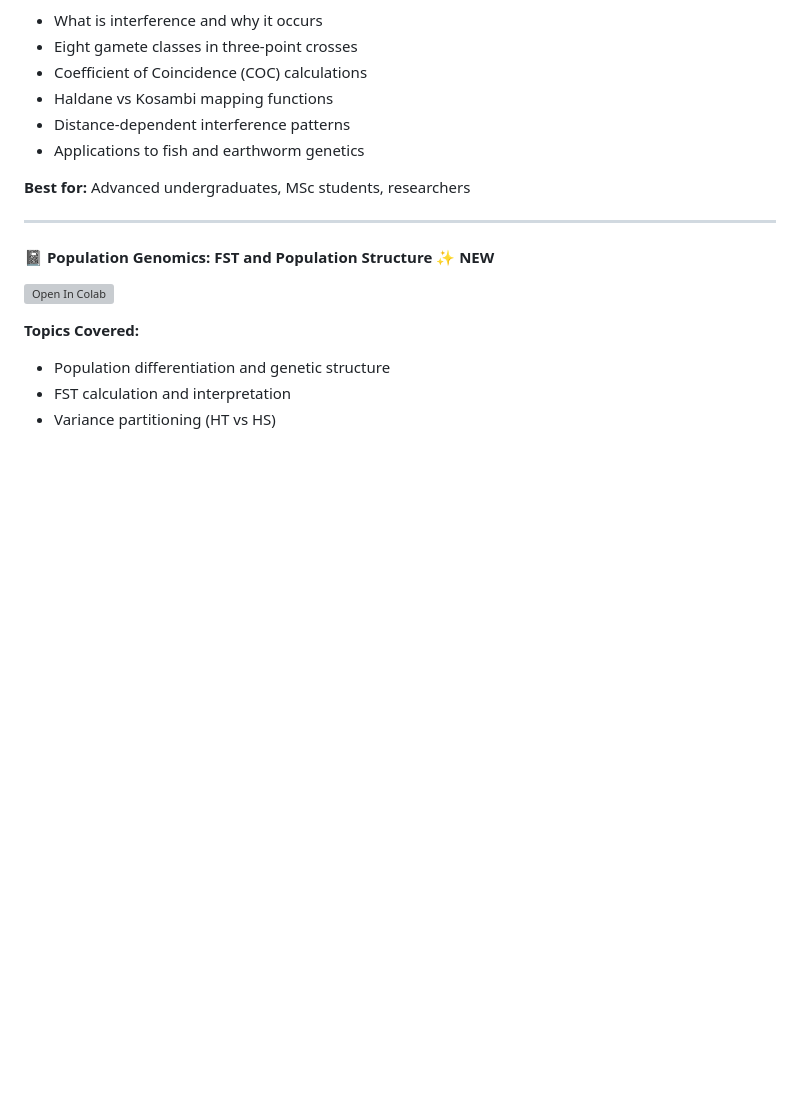
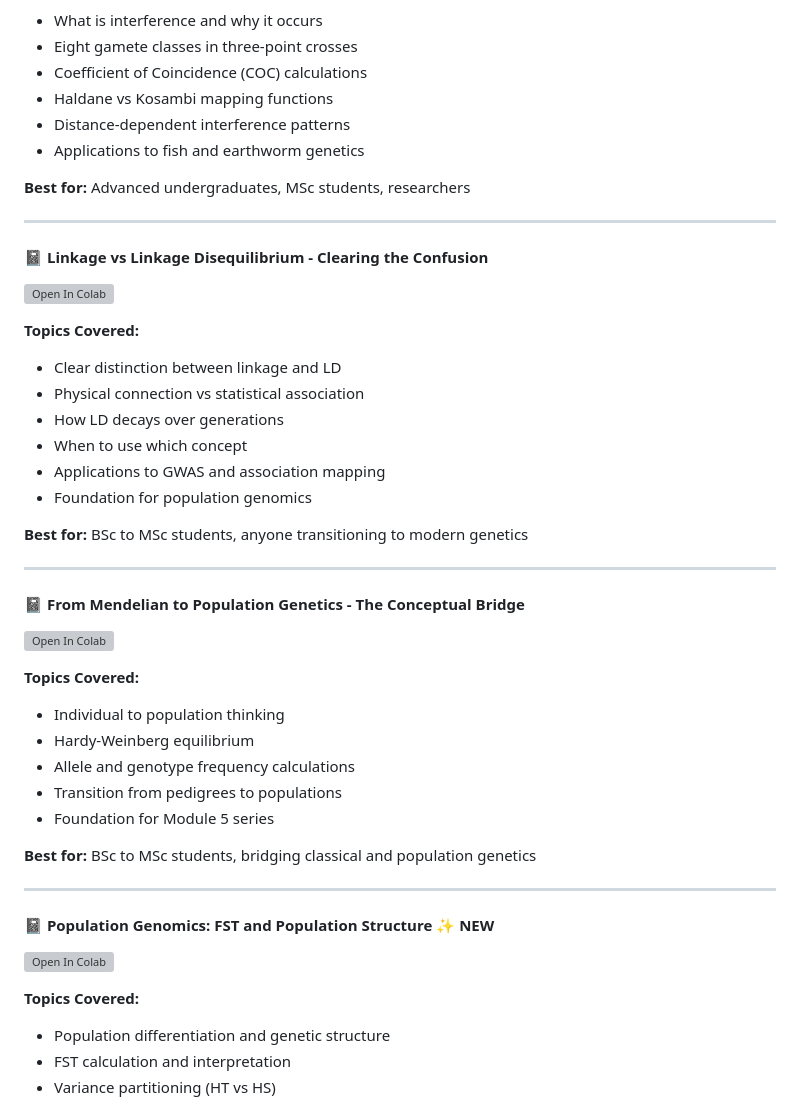
Before and after one commit to The-Pattern-Hunter/principles-of-genetics-interactive, a Markdown page: README.md, the part around the change. Drawn GitHub-style; blank space fills up the shorter version; grey boxes are pictures that could not be loaded.

```diff
--- a/README.md
+++ b/README.md
@@ -45,6 +45,35 @@ Click the **Binder** badge at the top - launches in 1-2 minutes with all materia
 - Applications to fish and earthworm genetics
 
 **Best for:** Advanced undergraduates, MSc students, researchers
+
+---
+
+#### 📓 Linkage vs Linkage Disequilibrium - Clearing the Confusion
+[![Open In Colab](https://colab.research.google.com/assets/colab-badge.svg)](https://colab.research.google.com/github/The-Pattern-Hunter/principles-of-genetics-interactive/blob/main/linkage_vs_ld.ipynb)
+
+**Topics Covered:**
+- Clear distinction between linkage and LD
+- Physical connection vs statistical association
+- How LD decays over generations
+- When to use which concept
+- Applications to GWAS and association mapping
+- Foundation for population genomics
+
+**Best for:** BSc to MSc students, anyone transitioning to modern genetics
+
+---
+
+#### 📓 From Mendelian to Population Genetics - The Conceptual Bridge
+[![Open In Colab](https://colab.research.google.com/assets/colab-badge.svg)](https://colab.research.google.com/github/The-Pattern-Hunter/principles-of-genetics-interactive/blob/main/mendelian_to_population.ipynb)
+
+**Topics Covered:**
+- Individual to population thinking
+- Hardy-Weinberg equilibrium
+- Allele and genotype frequency calculations
+- Transition from pedigrees to populations
+- Foundation for Module 5 series
+
+**Best for:** BSc to MSc students, bridging classical and population genetics
 
 ---
 
```
